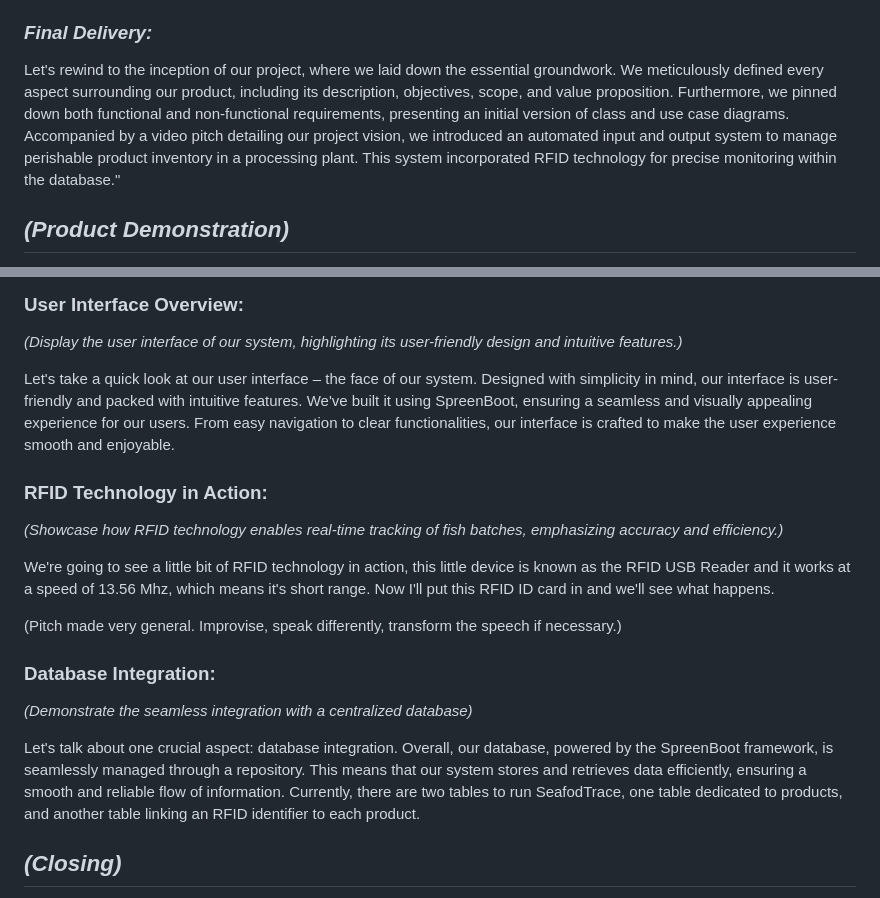
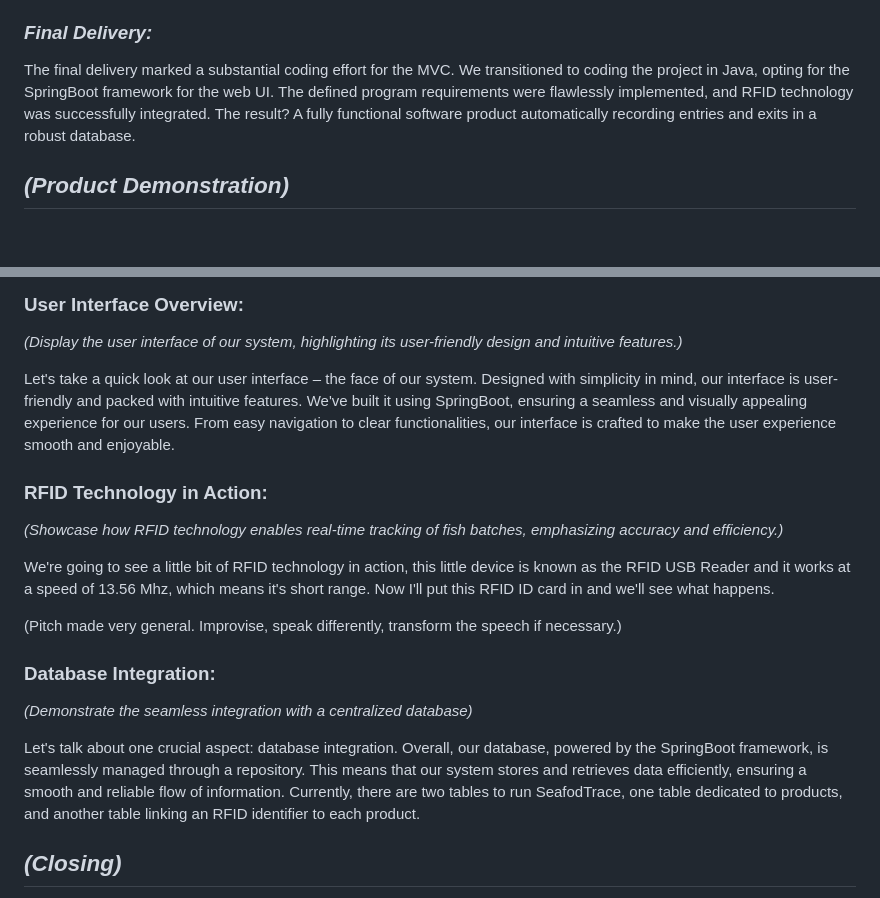
Before and after one commit to JosuehCA/OOP_Team2, a Markdown page: Documentación/Pitch Producto Final.md, 2 parts joined by grey strips. Drawn GitHub-style; blank space fills up the shorter version.

```diff
--- a/Documentación/Pitch Producto Final.md
+++ b/Documentación/Pitch Producto Final.md
@@ -67,8 +67,7 @@ As we progressed to the second delivery, substantial modifications shaped the pr
 
 ### *Final Delivery:*
 
-Let's rewind to the inception of our project, where we laid down the essential groundwork. We meticulously defined every aspect surrounding our product, including its description, objectives, scope, and value proposition. Furthermore, we pinned down both functional and non-functional requirements, presenting an initial version of class and use case diagrams. Accompanied by a video pitch detailing our project vision, we introduced an automated input and output system to manage perishable product inventory in a processing plant. This system incorporated RFID technology for precise monitoring within the database."
-
+The final delivery marked a substantial coding effort for the MVC. We transitioned to coding the project in Java, opting for the SpringBoot framework for the web UI. The defined program requirements were flawlessly implemented, and RFID technology was successfully integrated. The result? A fully functional software product automatically recording entries and exits in a robust database.
 
 ## ***(Product Demonstration)***
 
@@ -91,7 +90,7 @@ Imagine taking this POC to the next level and transforming it into a system that
 
 *(Display the user interface of our system, highlighting its user-friendly design and intuitive features.)*
 
-Let's take a quick look at our user interface – the face of our system. Designed with simplicity in mind, our interface is user-friendly and packed with intuitive features. We've built it using SpreenBoot, ensuring a seamless and visually appealing experience for our users. From easy navigation to clear functionalities, our interface is crafted to make the user experience smooth and enjoyable.
+Let's take a quick look at our user interface – the face of our system. Designed with simplicity in mind, our interface is user-friendly and packed with intuitive features. We've built it using SpringBoot, ensuring a seamless and visually appealing experience for our users. From easy navigation to clear functionalities, our interface is crafted to make the user experience smooth and enjoyable.
 
 ### **RFID Technology in Action:**
 
@@ -106,7 +105,7 @@ Now I'll put this RFID ID card in and we'll see what happens.
 
 *(Demonstrate the seamless integration with a centralized database)*
 
-Let's talk about one crucial aspect: database integration. Overall, our database, powered by the SpreenBoot framework, is seamlessly managed through a repository. This means that our system stores and retrieves data efficiently, ensuring a smooth and reliable flow of information. Currently, there are two tables to run SeafodTrace, one table dedicated to products, and another table linking an RFID identifier to each product.
+Let's talk about one crucial aspect: database integration. Overall, our database, powered by the SpringBoot framework, is seamlessly managed through a repository. This means that our system stores and retrieves data efficiently, ensuring a smooth and reliable flow of information. Currently, there are two tables to run SeafodTrace, one table dedicated to products, and another table linking an RFID identifier to each product.
 
 ## ***(Closing)***
 
```
